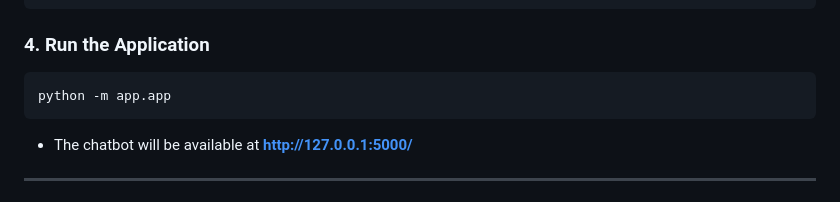
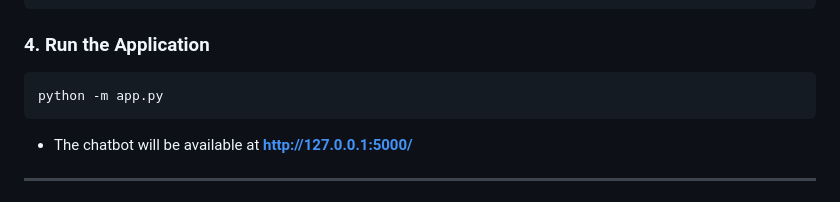
Before and after one commit to akhiltiwari12/CDP-Support-Agent, a Markdown page: README.md, the part around the change. GitHub-like rendering.

Commit message:
third commit

````diff
--- a/README.md
+++ b/README.md
@@ -84,7 +84,7 @@ pip install -r requirements.txt
 
 ### 4. Run the Application
 ```sh
-python -m app.app
+python -m app.py
 ```
 - The chatbot will be available at **http://127.0.0.1:5000/**
 
````
